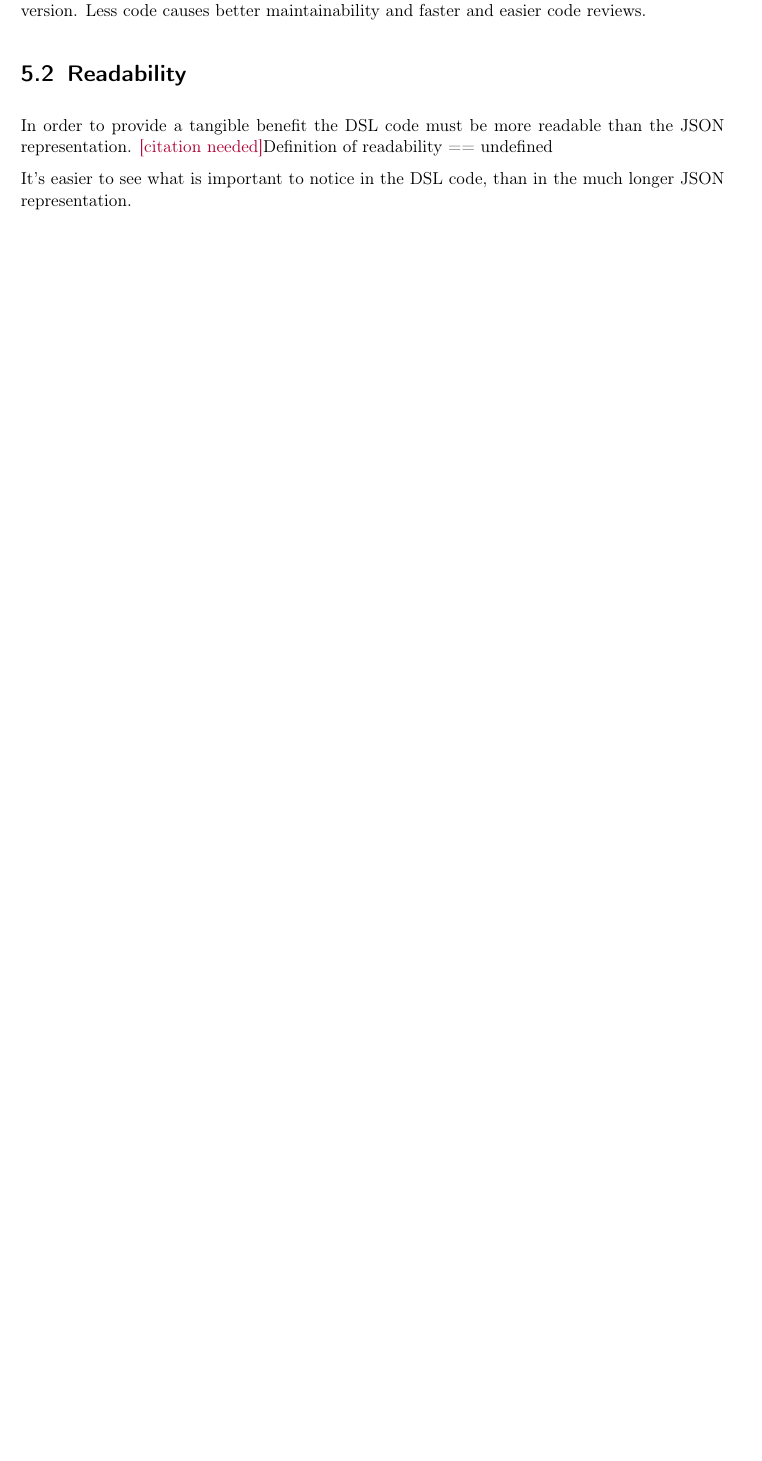
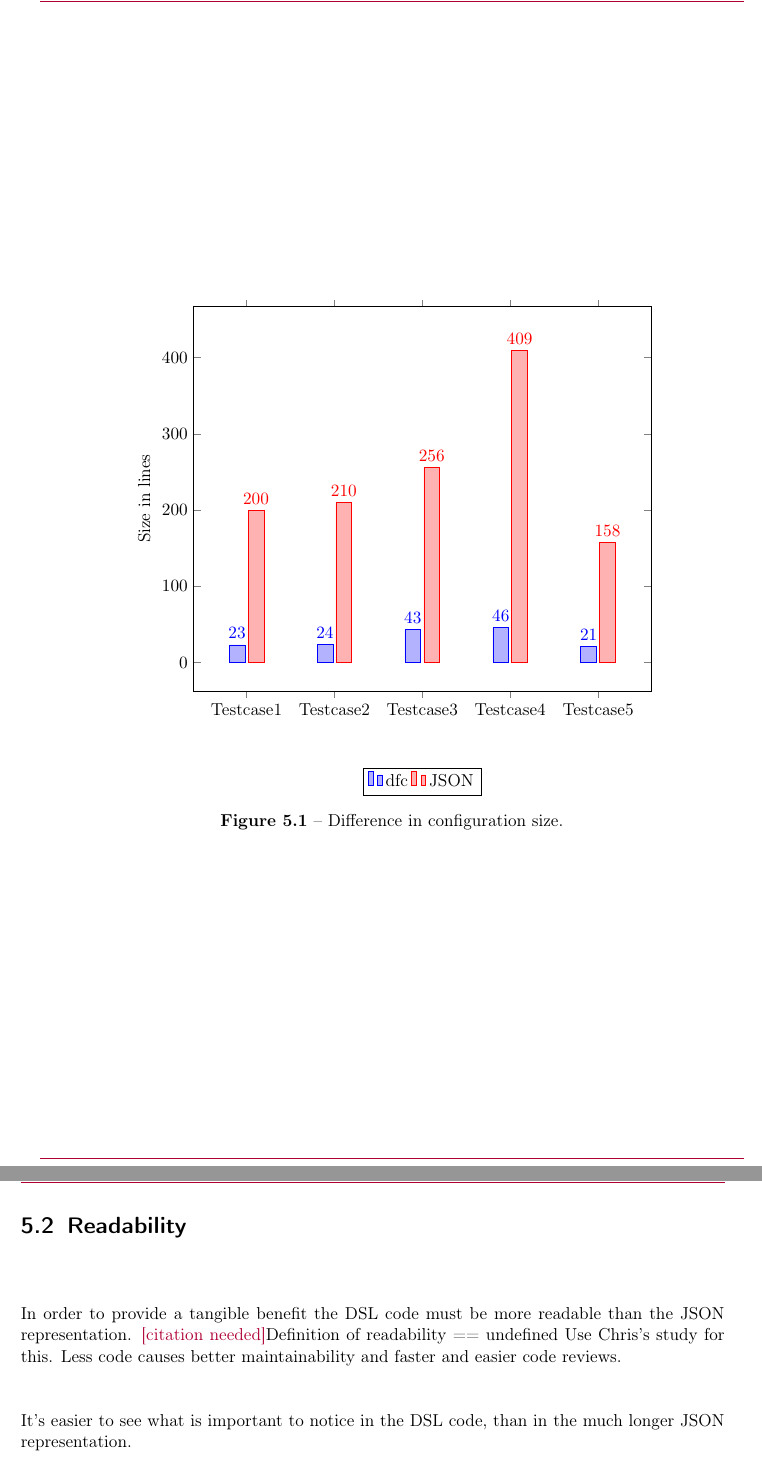
Before and after one commit to arne-z/BachelorThesis, a LaTeX thesis (Thesis/bachelor_thesis_template.tex, which reads Thesis/content/thesis_body.tex): part of page 17 of 23 before the commit and two parts of pages 18 and 19 of 23 after it, the two joined at a grey line, cut at the place of the change, the shorter picture padded with empty space. The pictures show the PDF file Thesis/bachelor_thesis_template.pdf that the author committed with the source.

Commit message:
Add Bar graph for size chart.

```diff
--- a/Thesis/content/thesis_body.tex
+++ b/Thesis/content/thesis_body.tex
@@ -268,20 +268,41 @@ In the following sections I will talk about each of these requirements and wheth
 In order to provide a tangible benefit the DSL code must be significantly shorter than the JSON representation. Coming back to the agent used in chapter four, I can show that the DSL code for that agent is exactly 23 lines long, while using a large amount of whitespace and linebreaks to support readability.
 
 The JSON version for this same agent, however, comes in at exactly 200 lines as you can see in the appendix. \ref{}REFTHISLATER \url{https://github.com/arne-z/BachelorThesis/commit/d61614158d41d72bb72f28f941718a707d72a5e0}
+This trend continues accross all my test cases, as you can see in \autoref{SizeChart}.
+\begin{figure}
+    \centering
+    \begin{tikzpicture}
+        \begin{axis}[
+            ybar,
+            width=0.75\textwidth,
+            enlargelimits=0.15,
+            legend style={at={(0.5,-0.2)},
+              anchor=north,legend columns=-1},
+            ylabel={Size in lines},
+            symbolic x coords={Testcase1, Testcase2, Testcase3, Testcase4, Testcase5},
+            xtick=data,
+            nodes near coords,
+            nodes near coords align={vertical},
+            ]
+        \addplot coordinates {(Testcase1,23) (Testcase2,24) (Testcase3,43) (Testcase4, 46) (Testcase5, 21)};
+        \addplot coordinates {(Testcase1,200) (Testcase2,210) (Testcase3,256) (Testcase4, 409) (Testcase5, 158)};
+        \legend{dfc,JSON}
+        \end{axis}
+    \end{tikzpicture}
 
-CREATE MORE TESTCASES. REFER TO THEM HERE. PUT IN APENDIX.
+    \caption{Difference in configuration size.}
+    \label{SizeChart}
 
-TABLE!!!
-
-
-This demonstrates, that the DSL code for an agent is significantly shorter than the JSON version. Less code causes better maintainability and faster and easier code reviews.
+\end{figure}
+This demonstrates, that the DSL code for an agent is significantly shorter than the JSON version.
 
 \section{Readability}
 In order to provide a tangible benefit the DSL code must be more readable than the JSON representation.
 \citeNeeded Definition of readability == undefined
+Use Chris's study for this.
+Less code causes better maintainability and faster and easier code reviews.
 
 It's easier to see what is important to notice in the DSL code, than in the much longer JSON representation.
-
 
 
 \section{Diff size}
```
Also changed, not shown: Thesis/bachelor_thesis_template.tex (+2 -0 lines), Thesis/bachelor_thesis_template.pdf.
